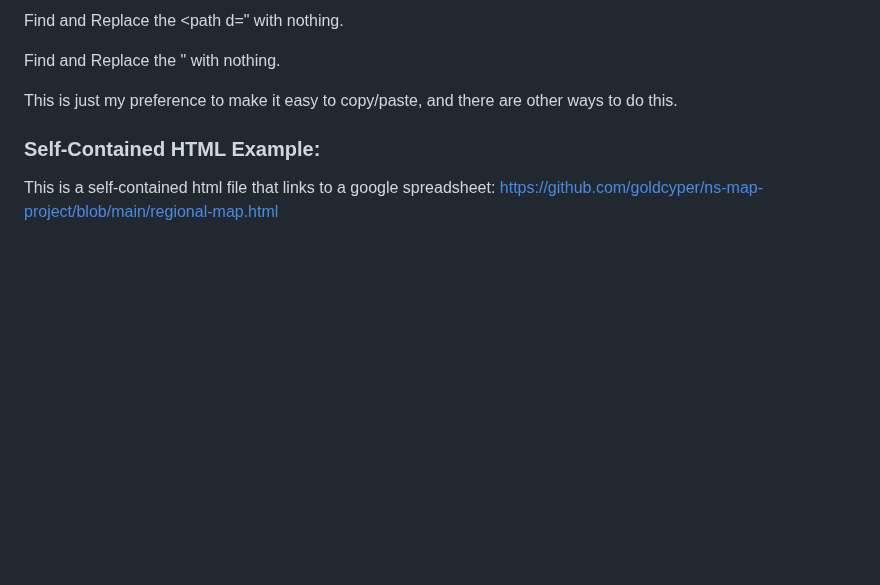
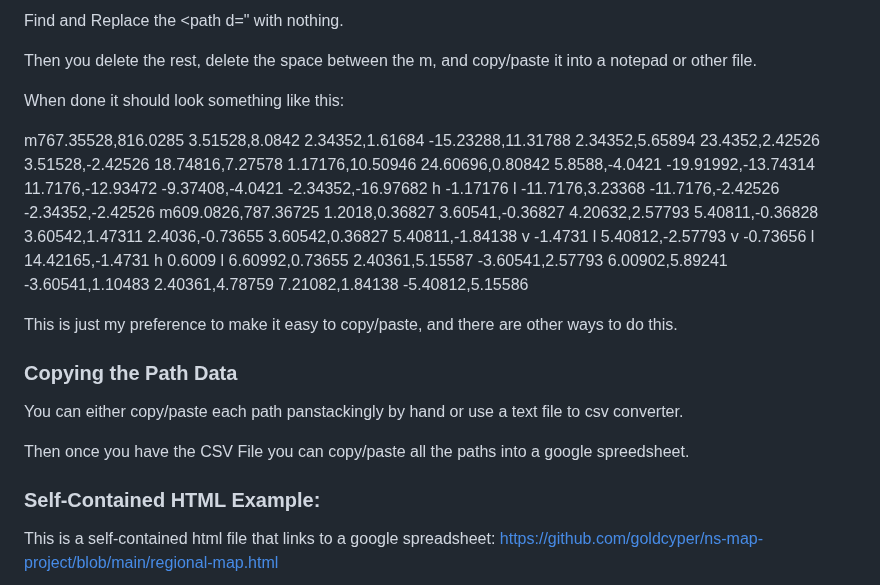
Before and after one commit to goldcyper/ns-map-project, a Markdown page: README.md, the part around the change. GitHub-like rendering; blank space fills up the shorter version.

Commit message:
Update README.md with path data help

```diff
--- a/README.md
+++ b/README.md
@@ -168,9 +168,20 @@ If you open Notepad++, Visual Studio Code, and most editors, there will be a fin
 
 Find and Replace the <path d=" with nothing.
 
-Find and Replace the " with nothing.
+Then you delete the rest, delete the space between the m, and copy/paste it into a notepad or other file.
+
+When done it should look something like this:
+
+m767.35528,816.0285 3.51528,8.0842 2.34352,1.61684 -15.23288,11.31788 2.34352,5.65894 23.4352,2.42526 3.51528,-2.42526 18.74816,7.27578 1.17176,10.50946 24.60696,0.80842 5.8588,-4.0421 -19.91992,-13.74314 11.7176,-12.93472 -9.37408,-4.0421 -2.34352,-16.97682 h -1.17176 l -11.7176,3.23368 -11.7176,-2.42526 -2.34352,-2.42526
+m609.0826,787.36725 1.2018,0.36827 3.60541,-0.36827 4.20632,2.57793 5.40811,-0.36828 3.60542,1.47311 2.4036,-0.73655 3.60542,0.36827 5.40811,-1.84138 v -1.4731 l 5.40812,-2.57793 v -0.73656 l 14.42165,-1.4731 h 0.6009 l 6.60992,0.73655 2.40361,5.15587 -3.60541,2.57793 6.00902,5.89241 -3.60541,1.10483 2.40361,4.78759 7.21082,1.84138 -5.40812,5.15586
 
 This is just my preference to make it easy to copy/paste, and there are other ways to do this.
+
+### Copying the Path Data
+
+You can either copy/paste each path panstackingly by hand or use a text file to csv converter.
+
+Then once you have the CSV File you can copy/paste all the paths into a google spreedsheet.
 
 ### Self-Contained HTML Example:
 
```
